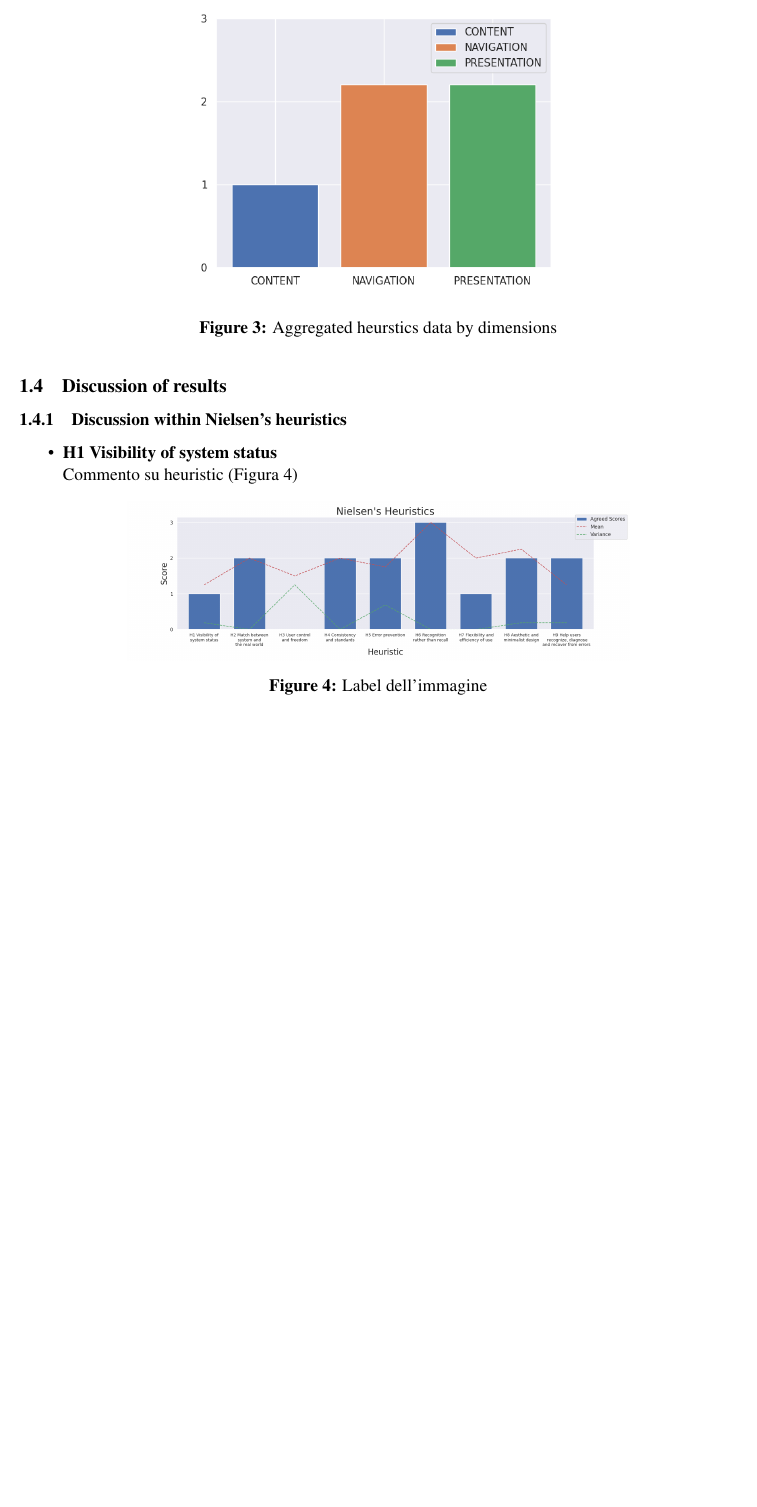
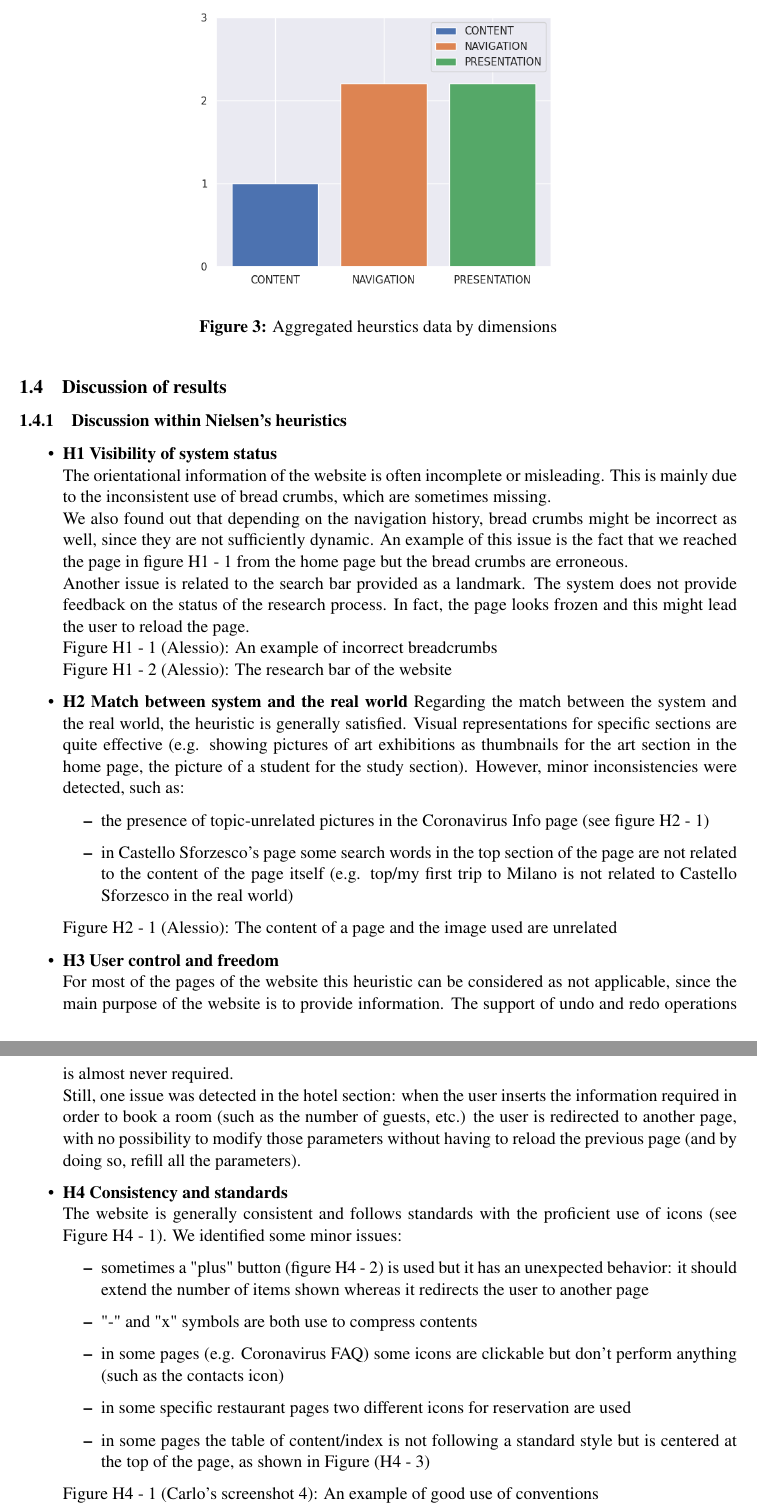
Before and after one commit to andreafra/polimi-hyp-usability-report-2022, a LaTeX paper (report.tex, which reads sections/inspection.tex): part of page 8 of 26 before the commit and two parts of pages 8 and 9 of 26 after it, the two joined at a grey line, cut so that both start at the same text, the shorter picture padded with empty space. Compiled offline with pdfLaTeX.

Commit message:
Add Carlo's inspection part draft (text only)

```diff
--- a/sections/inspection.tex
+++ b/sections/inspection.tex
@@ -230,13 +230,31 @@ There is an overall consensus that the website presents major problems on the co
 \subsubsection{Discussion within Nielsen's heuristics}
 \begin{itemize}
     \item \textbf{H1 Visibility of system status}\\
-    Commento su heuristic (Figura \ref{fig:1-image-ref})
-    \begin{figure}[!ht]
-        \begin{minipage}{\linewidth}
-            \centering
-            \captionsetup{justification=centering}
-            \makebox[\textwidth][c]{\includegraphics[width=0.7\textwidth]{images/test.png}}%
-            \caption{Label dell'immagine}
-            \label{fig:1-image-ref}
-        \end{minipage}
-    \end{figure}
+        The orientational information of the website is often incomplete or misleading. This is mainly due to the inconsistent use of bread crumbs, which are sometimes missing.\\
+        We also found out that depending on the navigation history, bread crumbs might be incorrect as well, since they are not sufficiently dynamic. An example of this issue is the fact that we reached the page in figure H1 - 1 from the home page but the bread crumbs are erroneous.\\
+        Another issue is related to the search bar provided as a landmark. The system does not provide feedback on the status of the research process. In fact, the page looks frozen and this might lead the user to reload the page.\\
+        Figure H1 - 1 (Alessio): An example of incorrect breadcrumbs\\
+        Figure H1 - 2 (Alessio): The research bar of the website
+    \item \textbf{H2 Match between system and the real world}
+        Regarding the match between the system and the real world, the heuristic is generally satisfied. Visual representations for specific sections are quite effective (e.g. showing pictures of art exhibitions as thumbnails for the art section in the home page, the picture of a student for the study section). However, minor inconsistencies were detected, such as:
+        \begin{itemize}
+            \item the presence of topic-unrelated pictures in the Coronavirus Info page (see figure H2 - 1)
+            \item in Castello Sforzesco's page some search words in the top section of the page are not related to the content of the page itself (e.g. top/my first trip to Milano is not related to Castello Sforzesco in the real world)
+        \end{itemize}
+        Figure H2 - 1 (Alessio): The content of a page and the image used are unrelated
+    \item \textbf{H3 User control and freedom}\\
+        For most of the pages of the website this heuristic can be considered as not applicable, since the main purpose of the website is to provide information. The support of undo and redo operations is almost never required.\\
+        Still, one issue was detected in the hotel section: when the user inserts the information required in order to book a room (such as the number of guests, etc.) the user is redirected to another page, with no possibility to modify those parameters without having to reload the previous page (and by doing so, refill all the parameters).
+    \item \textbf{H4 Consistency and standards}\\
+        The website is generally consistent and follows standards with the proficient use of icons (see Figure H4 - 1). We identified some minor issues:
+        \begin{itemize}
+            \item sometimes a "plus" button (figure H4 - 2) is used but it has an unexpected behavior: it should extend the number of items shown whereas it redirects the user to another page
+            \item "-" and "x" symbols are both use to compress contents
+            \item in some pages (e.g. Coronavirus FAQ) some icons are clickable but don't perform anything (such as the contacts icon)
+            \item in some specific restaurant pages two different icons for reservation are used
+            \item in some pages the table of content/index is not following a standard style but is centered at the top of the page, as shown in Figure (H4 - 3)
+        \end{itemize}
+        Figure H4 - 1 (Carlo's screenshot 4): An example of good use of conventions\\
+        Figure H4 - 2 (Carlo's screenshot 11): A "plus" icon with unexpected behavior\\
+        Figure H4 - 3 (Carlo's screenshot 13): Table of contents that does not follow a standard
+    \item \textbf{H5 Error prevention}\\
```
Also changed, not shown: sections/inspection.tex (17 more changed lines). Lines whose indentation alone changed are shown as unchanged.
